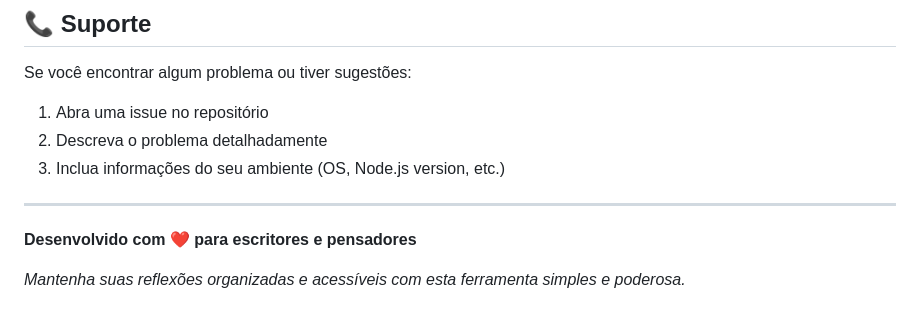
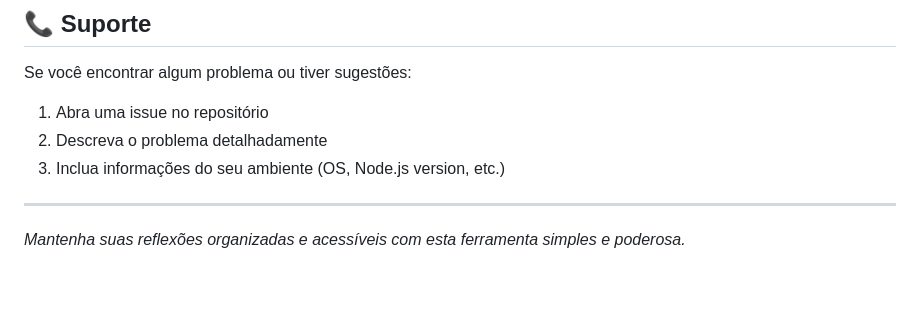
Before and after one commit to jpgercc/WebApps-Produtividade, a Markdown page: diario-web/README.md, the part around one of its changes. Rendered like a GitHub page; blank space fills up the shorter version.

```diff
--- a/diario-web/README.md
+++ b/diario-web/README.md
@@ -281,6 +282,4 @@ Se você encontrar algum problema ou tiver sugestões:
 
 ---
 
-**Desenvolvido com ❤️ para escritores e pensadores**
-
 *Mantenha suas reflexões organizadas e acessíveis com esta ferramenta simples e poderosa.*
```
Also changed, not shown: other parts of diario-web/README.md (+1 -0 lines).
